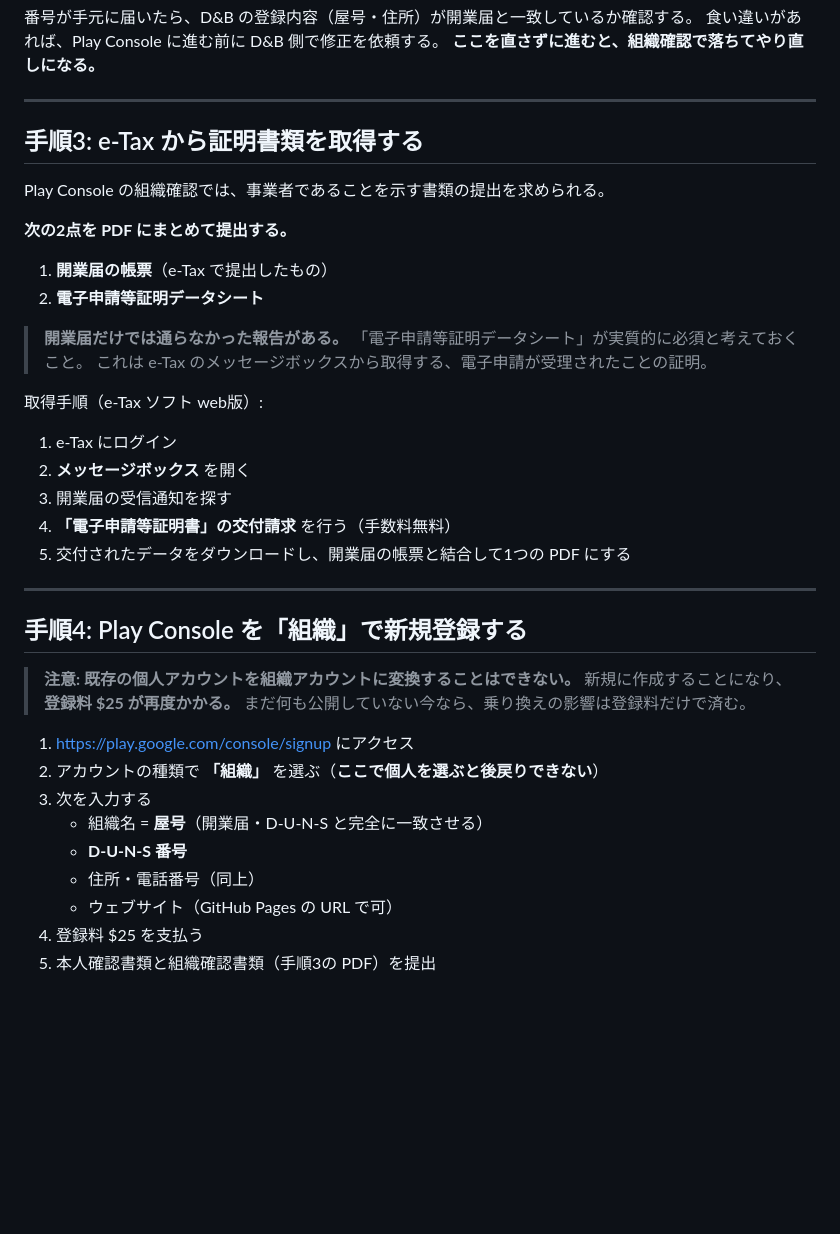
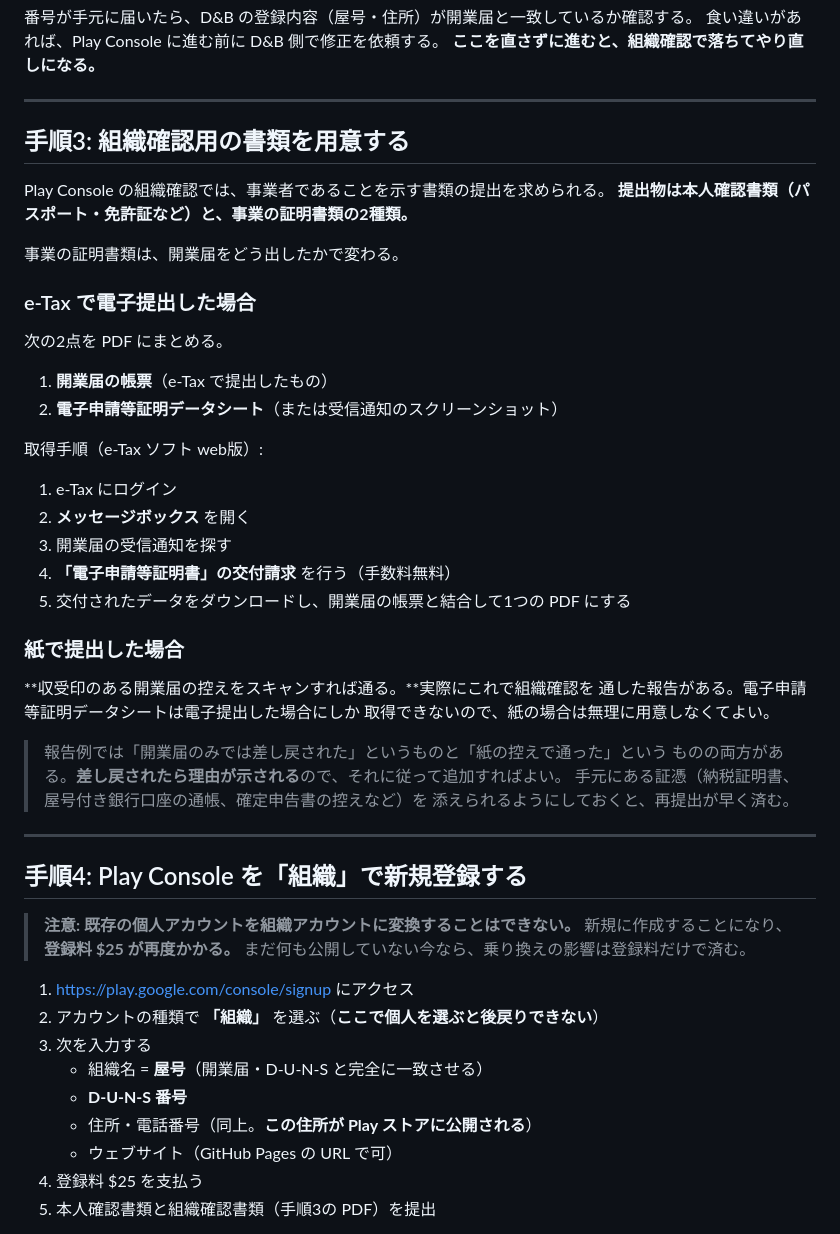
Before and after one commit to kawamonn91/yomumemo, a Markdown page: docs/duns-and-organization-account.md, the part around one of its changes. Drawn GitHub-style; blank space fills up the shorter version.

```diff
--- a/docs/duns-and-organization-account.md
+++ b/docs/duns-and-organization-account.md
@@ -100,18 +149,19 @@ TSR の D-U-N-S Number 検索・申請サイトから、
 
 ---
 
-## 手順3: e-Tax から証明書類を取得する
+## 手順3: 組織確認用の書類を用意する
 
 Play Console の組織確認では、事業者であることを示す書類の提出を求められる。
+**提出物は本人確認書類（パスポート・免許証など）と、事業の証明書類の2種類。**
 
-**次の2点を PDF にまとめて提出する。**
+事業の証明書類は、開業届をどう出したかで変わる。
+
+### e-Tax で電子提出した場合
+
+次の2点を PDF にまとめる。
 
 1. **開業届の帳票**（e-Tax で提出したもの）
-2. **電子申請等証明データシート**
-
-> **開業届だけでは通らなかった報告がある。**
-> 「電子申請等証明データシート」が実質的に必須と考えておくこと。
-> これは e-Tax のメッセージボックスから取得する、電子申請が受理されたことの証明。
+2. **電子申請等証明データシート**（または受信通知のスクリーンショット）
 
 取得手順（e-Tax ソフト web版）:
 
@@ -120,6 +170,17 @@ Play Console の組織確認では、事業者であることを示す書類の
 3. 開業届の受信通知を探す
 4. **「電子申請等証明書」の交付請求** を行う（手数料無料）
 5. 交付されたデータをダウンロードし、開業届の帳票と結合して1つの PDF にする
+
+### 紙で提出した場合
+
+**収受印のある開業届の控えをスキャンすれば通る。**実際にこれで組織確認を
+通した報告がある。電子申請等証明データシートは電子提出した場合にしか
+取得できないので、紙の場合は無理に用意しなくてよい。
+
+> 報告例では「開業届のみでは差し戻された」というものと「紙の控えで通った」という
+> ものの両方がある。**差し戻されたら理由が示される**ので、それに従って追加すればよい。
+> 手元にある証憑（納税証明書、屋号付き銀行口座の通帳、確定申告書の控えなど）を
+> 添えられるようにしておくと、再提出が早く済む。
 
 ---
 
@@ -134,7 +195,7 @@ Play Console の組織確認では、事業者であることを示す書類の
 3. 次を入力する
    - 組織名 = **屋号**（開業届・D-U-N-S と完全に一致させる）
    - **D-U-N-S 番号**
-   - 住所・電話番号（同上）
+   - 住所・電話番号（同上。**この住所が Play ストアに公開される**）
    - ウェブサイト（GitHub Pages の URL で可）
 4. 登録料 $25 を支払う
 5. 本人確認書類と組織確認書類（手順3の PDF）を提出
```
Also changed, not shown: other parts of docs/duns-and-organization-account.md (+57 -8 lines), README.md (+2 -0 lines), docs/play-console-checklist.md (+4 -0 lines).
